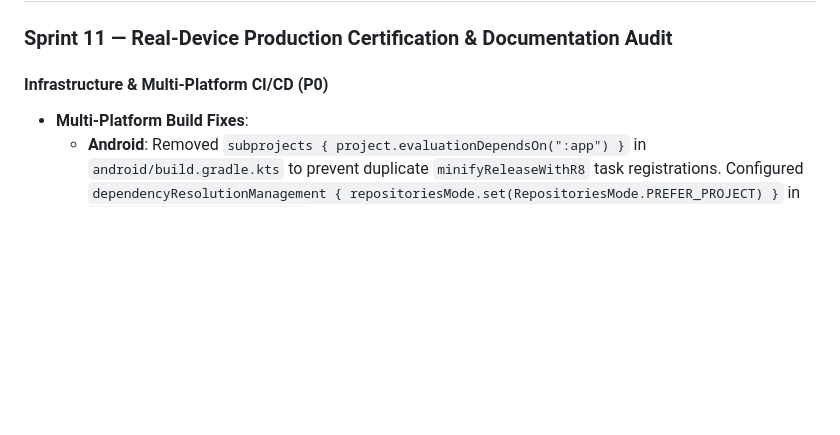
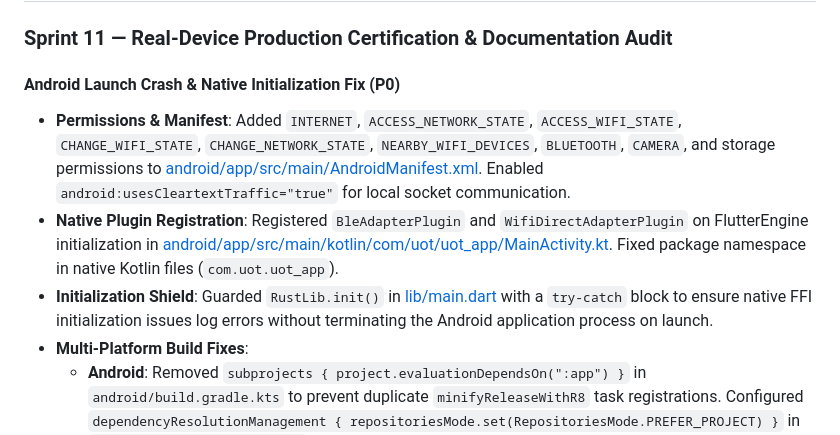
Before and after one commit to dayashimoga/UOT, a Markdown page: CHANGELOG.md, the part around the change. GitHub-like rendering; blank space fills up the shorter version.

Commit message:
docs: update CHANGELOG for Android launch crash fix

```diff
--- a/CHANGELOG.md
+++ b/CHANGELOG.md
@@ -7,7 +7,10 @@ This file is **append-only** — history is never overwritten.
 
 ### Sprint 11 — Real-Device Production Certification & Documentation Audit
 
-#### Infrastructure & Multi-Platform CI/CD (P0)
+#### Android Launch Crash & Native Initialization Fix (P0)
+- **Permissions & Manifest**: Added `INTERNET`, `ACCESS_NETWORK_STATE`, `ACCESS_WIFI_STATE`, `CHANGE_WIFI_STATE`, `CHANGE_NETWORK_STATE`, `NEARBY_WIFI_DEVICES`, `BLUETOOTH`, `CAMERA`, and storage permissions to [android/app/src/main/AndroidManifest.xml](file:///h:/UOT/android/app/src/main/AndroidManifest.xml). Enabled `android:usesCleartextTraffic="true"` for local socket communication.
+- **Native Plugin Registration**: Registered `BleAdapterPlugin` and `WifiDirectAdapterPlugin` on FlutterEngine initialization in [android/app/src/main/kotlin/com/uot/uot_app/MainActivity.kt](file:///h:/UOT/android/app/src/main/kotlin/com/uot/uot_app/MainActivity.kt). Fixed package namespace in native Kotlin files (`com.uot.uot_app`).
+- **Initialization Shield**: Guarded `RustLib.init()` in [lib/main.dart](file:///h:/UOT/lib/main.dart#L10-L18) with a `try-catch` block to ensure native FFI initialization issues log errors without terminating the Android application process on launch.
 - **Multi-Platform Build Fixes**:
   - **Android**: Removed `subprojects { project.evaluationDependsOn(":app") }` in `android/build.gradle.kts` to prevent duplicate `minifyReleaseWithR8` task registrations. Configured `dependencyResolutionManagement { repositoriesMode.set(RepositoriesMode.PREFER_PROJECT) }` in `android/settings.gradle.kts`.
   - **Linux**: Removed `fl_view_set_background_color` API call from `linux/runner/my_application.cc` for Flutter 3.24 compatibility. Added `flutter config --enable-linux-desktop` step in CI.
```
